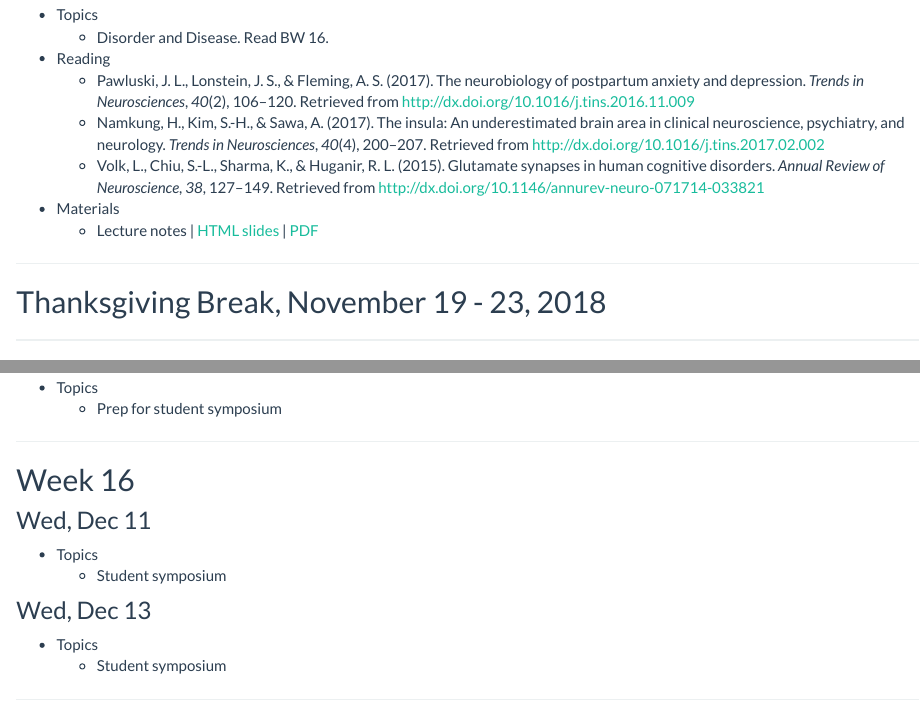
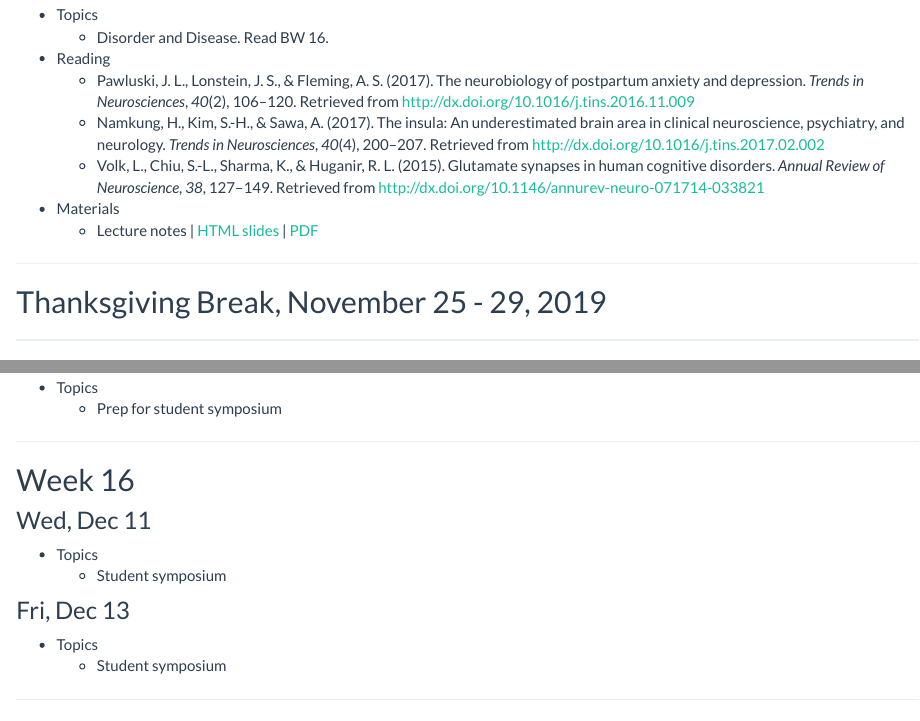
Before and after one commit to psu-psychology/psy-511-scan-fdns-2019, an R Markdown document (schedule.Rmd): the page in a window 1100 px wide, from 5960 px down, and a second part further down, joined at a grey line. Rendered offline with R 4.5, knitr and Pandoc, with nearby package versions.

Commit message:
Fix dates in schedule

```diff
--- a/schedule.Rmd
+++ b/schedule.Rmd
@@ -300,7 +300,7 @@ title: "Schedule"
 
 ---
 
-## Thanksgiving Break, November 19 - 23, 2018
+## Thanksgiving Break, November 25 - 29, 2019
 
 ---
 
@@ -325,7 +325,7 @@ title: "Schedule"
 - Topics
     - Student symposium
 
-### Wed, Dec 13
+### Fri, Dec 13
 
 - Topics
     - Student symposium
```
Also changed, not shown: 4 other files.
